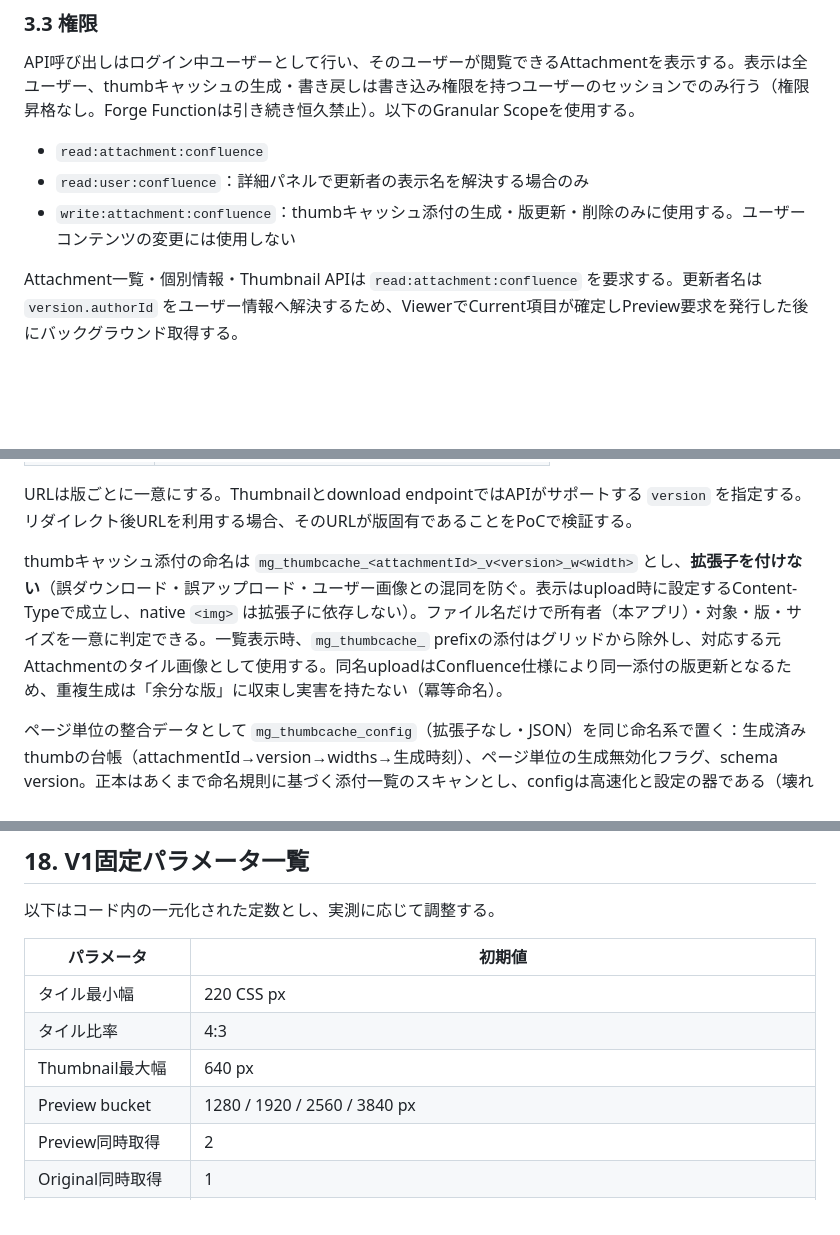
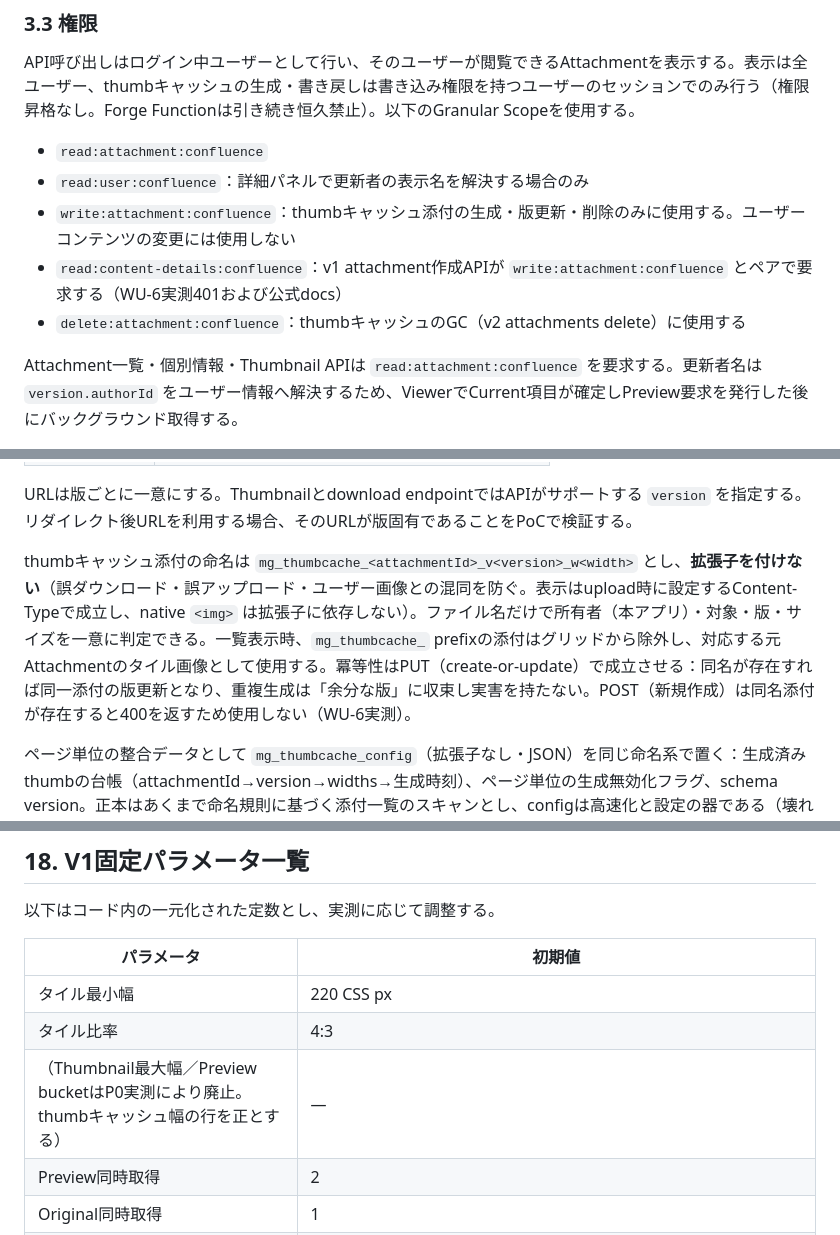
Before and after one commit to endoryu/ConfluenceMediaGallery, a Markdown page: docs/Confluence_Media_Gallery_V1_Implementation_Spec.md, 3 parts joined by grey strips. GitHub-like rendering; blank space fills up the shorter version.

```diff
--- a/docs/Confluence_Media_Gallery_V1_Implementation_Spec.md
+++ b/docs/Confluence_Media_Gallery_V1_Implementation_Spec.md
@@ -172,6 +172,8 @@ API呼び出しはログイン中ユーザーとして行い、そのユーザ
 - `read:attachment:confluence`
 - `read:user:confluence`：詳細パネルで更新者の表示名を解決する場合のみ
 - `write:attachment:confluence`：thumbキャッシュ添付の生成・版更新・削除のみに使用する。ユーザーコンテンツの変更には使用しない
+- `read:content-details:confluence`：v1 attachment作成APIが `write:attachment:confluence` とペアで要求する（WU-6実測401および公式docs）
+- `delete:attachment:confluence`：thumbキャッシュのGC（v2 attachments delete）に使用する
 
 Attachment一覧・個別情報・Thumbnail APIは `read:attachment:confluence` を要求する。更新者名は `version.authorId` をユーザー情報へ解決するため、ViewerでCurrent項目が確定しPreview要求を発行した後にバックグラウンド取得する。
 
@@ -472,7 +475,7 @@ cost-surface registerの有効期間は最終確認から31日とし、請求pla
 
 URLは版ごとに一意にする。Thumbnailとdownload endpointではAPIがサポートする `version` を指定する。リダイレクト後URLを利用する場合、そのURLが版固有であることをPoCで検証する。
 
-thumbキャッシュ添付の命名は `mg_thumbcache_<attachmentId>_v<version>_w<width>` とし、**拡張子を付けない**（誤ダウンロード・誤アップロード・ユーザー画像との混同を防ぐ。表示はupload時に設定するContent-Typeで成立し、native `<img>` は拡張子に依存しない）。ファイル名だけで所有者（本アプリ）・対象・版・サイズを一意に判定できる。一覧表示時、`mg_thumbcache_` prefixの添付はグリッドから除外し、対応する元Attachmentのタイル画像として使用する。同名uploadはConfluence仕様により同一添付の版更新となるため、重複生成は「余分な版」に収束し実害を持たない（冪等命名）。
+thumbキャッシュ添付の命名は `mg_thumbcache_<attachmentId>_v<version>_w<width>` とし、**拡張子を付けない**（誤ダウンロード・誤アップロード・ユーザー画像との混同を防ぐ。表示はupload時に設定するContent-Typeで成立し、native `<img>` は拡張子に依存しない）。ファイル名だけで所有者（本アプリ）・対象・版・サイズを一意に判定できる。一覧表示時、`mg_thumbcache_` prefixの添付はグリッドから除外し、対応する元Attachmentのタイル画像として使用する。冪等性はPUT（create-or-update）で成立させる：同名が存在すれば同一添付の版更新となり、重複生成は「余分な版」に収束し実害を持たない。POST（新規作成）は同名添付が存在すると400を返すため使用しない（WU-6実測）。
 
 ページ単位の整合データとして `mg_thumbcache_config`（拡張子なし・JSON）を同じ命名系で置く：生成済みthumbの台帳（attachmentId→version→widths→生成時刻）、ページ単位の生成無効化フラグ、schema version。正本はあくまで命名規則に基づく添付一覧のスキャンとし、configは高速化と設定の器である（壊れても添付スキャンから再構築可能）。この方式は追加scopeを要しない。
 
@@ -1276,8 +1273,7 @@ V1は以下をすべて満たしたとき完了とする。
 |---|---|
 | タイル最小幅 | 220 CSS px |
 | タイル比率 | 4:3 |
-| Thumbnail最大幅 | 640 px |
-| Preview bucket | 1280 / 1920 / 2560 / 3840 px |
+| （Thumbnail最大幅／Preview bucketはP0実測により廃止。thumbキャッシュ幅の行を正とする） | — |
 | Preview同時取得 | 2 |
 | Original同時取得 | 1 |
 | Attachment詳細同時取得 | 2 |
```
Also changed, not shown: other parts of docs/Confluence_Media_Gallery_V1_Implementation_Spec.md (+20 -25 lines), docs/phases/Phase0_Spec.md (+3 -1 lines).
